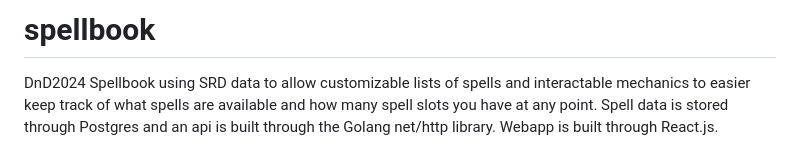
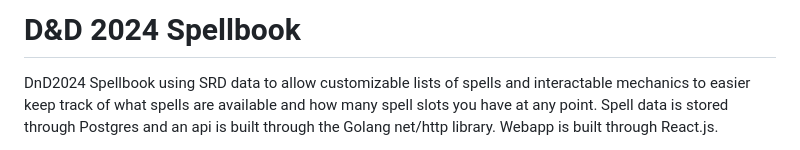
Before and after one commit to kblasti/spellbook, a Markdown page: README.md, the part around the change. Rendered like a GitHub page.

```diff
--- a/README.md
+++ b/README.md
@@ -1,4 +1,4 @@
-# spellbook
+# D&D 2024 Spellbook
 DnD2024 Spellbook using SRD data to allow customizable lists of spells and interactable mechanics to easier keep track of what spells are available and how many spell slots you have at any point.  Spell data is stored through Postgres and an api is built through the Golang net/http library.  Webapp is built through React.js.
 
 Docker containers were used to hold the database, goose migrations, initialize a database seed, and start the server.
```
